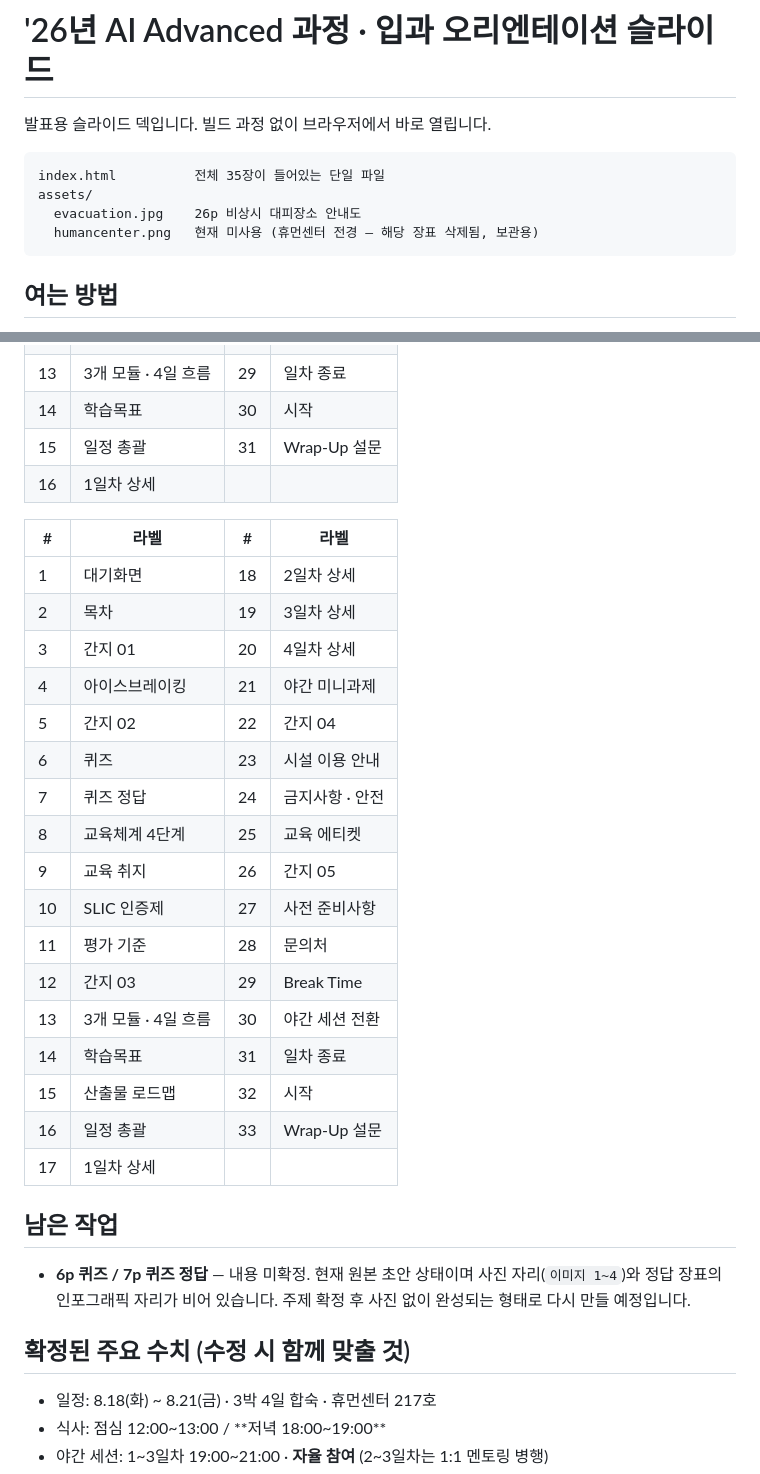
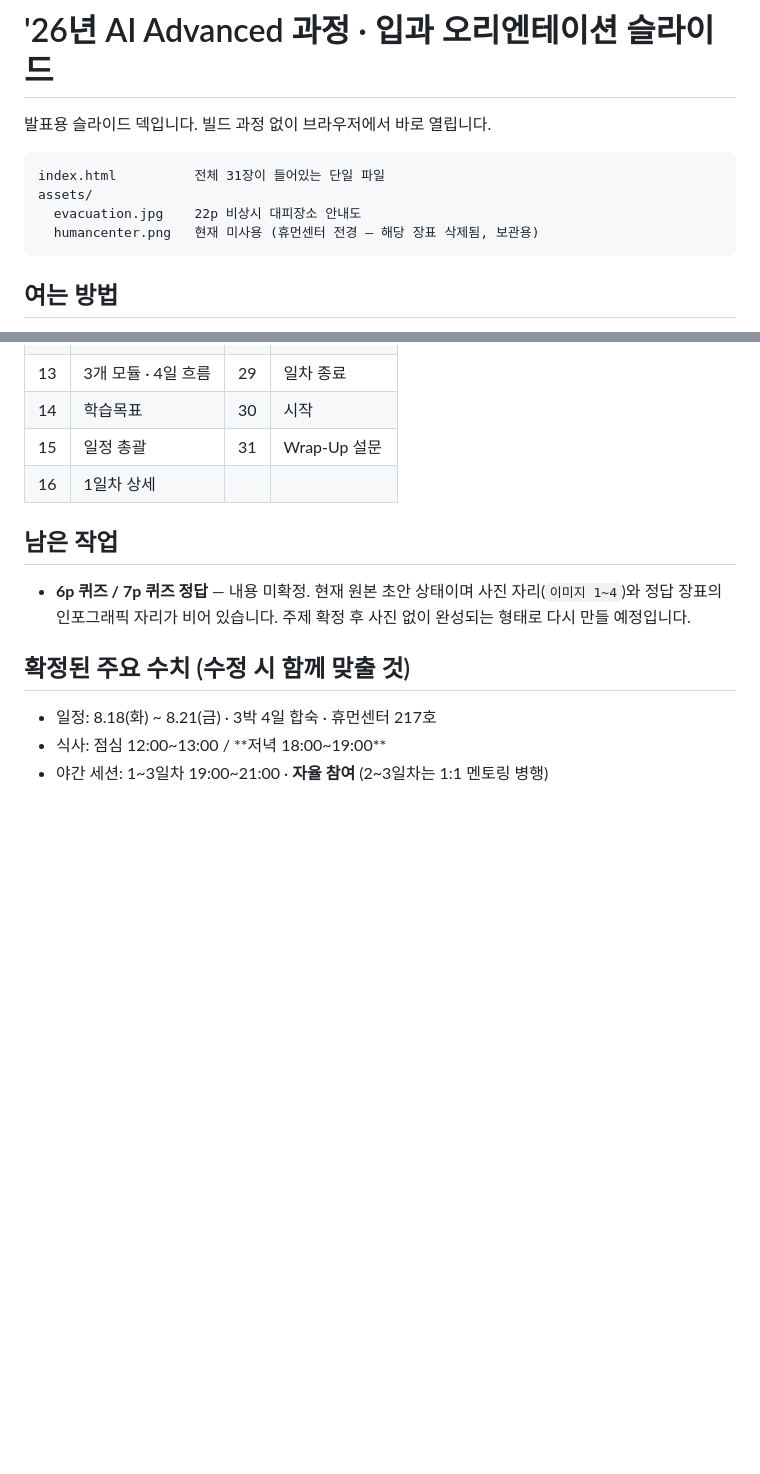
Before and after one commit to khw4550-max/work, a Markdown page: README.md, 2 parts joined by grey strips. Drawn GitHub-style; blank space fills up the shorter version.

Commit message:
Fix README slide table left duplicated after the trim
The regenerated table was inserted without removing the previous one, and the
file overview still cited the old slide count.

````diff
--- a/README.md
+++ b/README.md
@@ -3,9 +3,9 @@
 발표용 슬라이드 덱입니다. 빌드 과정 없이 브라우저에서 바로 열립니다.
 
 ```
-index.html          전체 35장이 들어있는 단일 파일
+index.html          전체 31장이 들어있는 단일 파일
 assets/
-  evacuation.jpg    26p 비상시 대피장소 안내도
+  evacuation.jpg    22p 비상시 대피장소 안내도
   humancenter.png   현재 미사용 (휴먼센터 전경 — 해당 장표 삭제됨, 보관용)
 ```
 
@@ -69,26 +69,6 @@ data-speaker-notes="..."      ← N 키로 뜨는 발표자 노트
 | 15 | 일정 총괄 | 31 | Wrap-Up 설문 |
 | 16 | 1일차 상세 | | |
 
-| # | 라벨 | # | 라벨 |
-|---|---|---|---|
-| 1 | 대기화면 | 18 | 2일차 상세 |
-| 2 | 목차 | 19 | 3일차 상세 |
-| 3 | 간지 01 | 20 | 4일차 상세 |
-| 4 | 아이스브레이킹 | 21 | 야간 미니과제 |
-| 5 | 간지 02 | 22 | 간지 04 |
-| 6 | 퀴즈 | 23 | 시설 이용 안내 |
-| 7 | 퀴즈 정답 | 24 | 금지사항 · 안전 |
-| 8 | 교육체계 4단계 | 25 | 교육 에티켓 |
-| 9 | 교육 취지 | 26 | 간지 05 |
-| 10 | SLIC 인증제 | 27 | 사전 준비사항 |
-| 11 | 평가 기준 | 28 | 문의처 |
-| 12 | 간지 03 | 29 | Break Time |
-| 13 | 3개 모듈 · 4일 흐름 | 30 | 야간 세션 전환 |
-| 14 | 학습목표 | 31 | 일차 종료 |
-| 15 | 산출물 로드맵 | 32 | 시작 |
-| 16 | 일정 총괄 | 33 | Wrap-Up 설문 |
-| 17 | 1일차 상세 | | |
-
 ## 남은 작업
 
 - **6p 퀴즈 / 7p 퀴즈 정답** — 내용 미확정. 현재 원본 초안 상태이며
````
